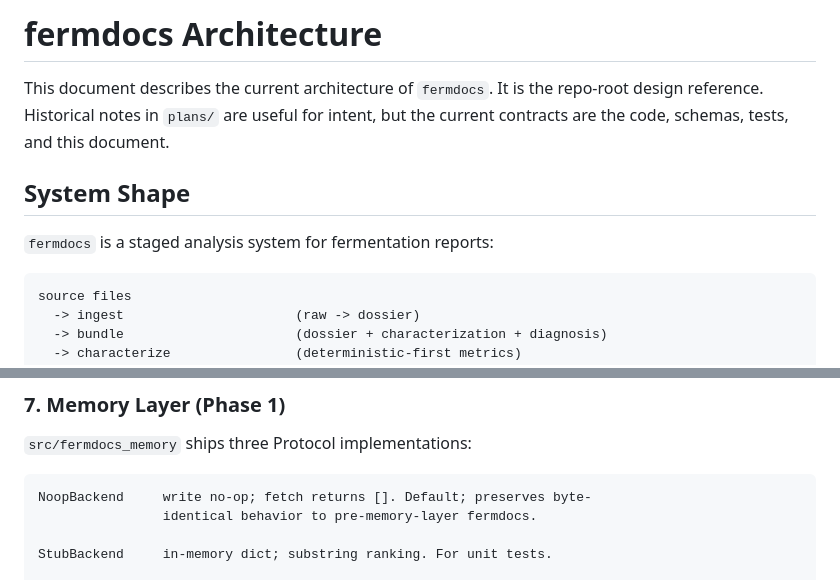
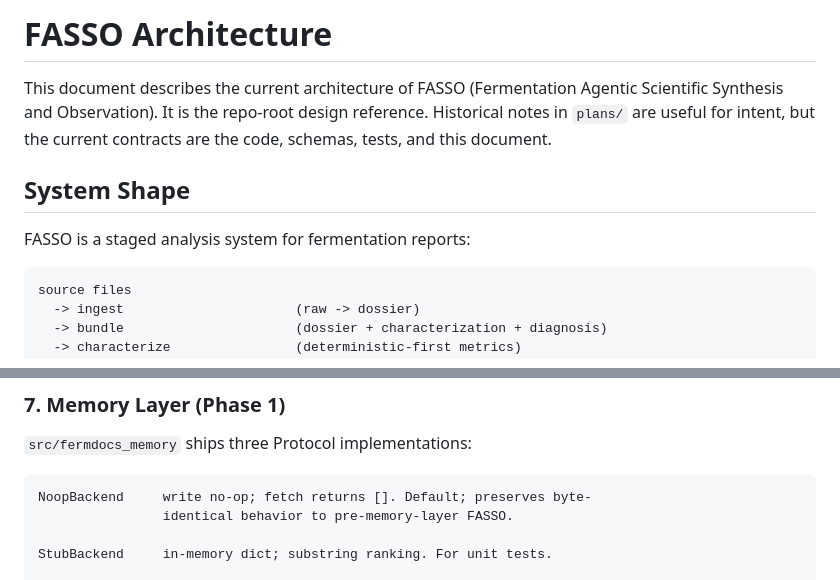
Before and after one commit to dibyochakraborty-lemnisca/Docling_Parser_System, a Markdown page: ARCHITECTURE.md, 2 parts joined by grey strips. GitHub-like rendering.

````diff
--- a/ARCHITECTURE.md
+++ b/ARCHITECTURE.md
@@ -1,13 +1,13 @@
-# fermdocs Architecture
+# FASSO Architecture
 
-This document describes the current architecture of `fermdocs`. It is the
+This document describes the current architecture of FASSO (Fermentation Agentic Scientific Synthesis and Observation). It is the
 repo-root design reference. Historical notes in `plans/` are useful for
 intent, but the current contracts are the code, schemas, tests, and this
 document.
 
 ## System Shape
 
-`fermdocs` is a staged analysis system for fermentation reports:
+FASSO is a staged analysis system for fermentation reports:
 
 ```text
 source files
@@ -209,7 +209,7 @@ machine contract.
 
 ```text
 NoopBackend     write no-op; fetch returns []. Default; preserves byte-
-                identical behavior to pre-memory-layer fermdocs.
+                identical behavior to pre-memory-layer FASSO.
 
 StubBackend     in-memory dict; substring ranking. For unit tests.
 
````
Also changed, not shown: README.md (+2 -2 lines), docs/architecture.md (+2 -2 lines).
